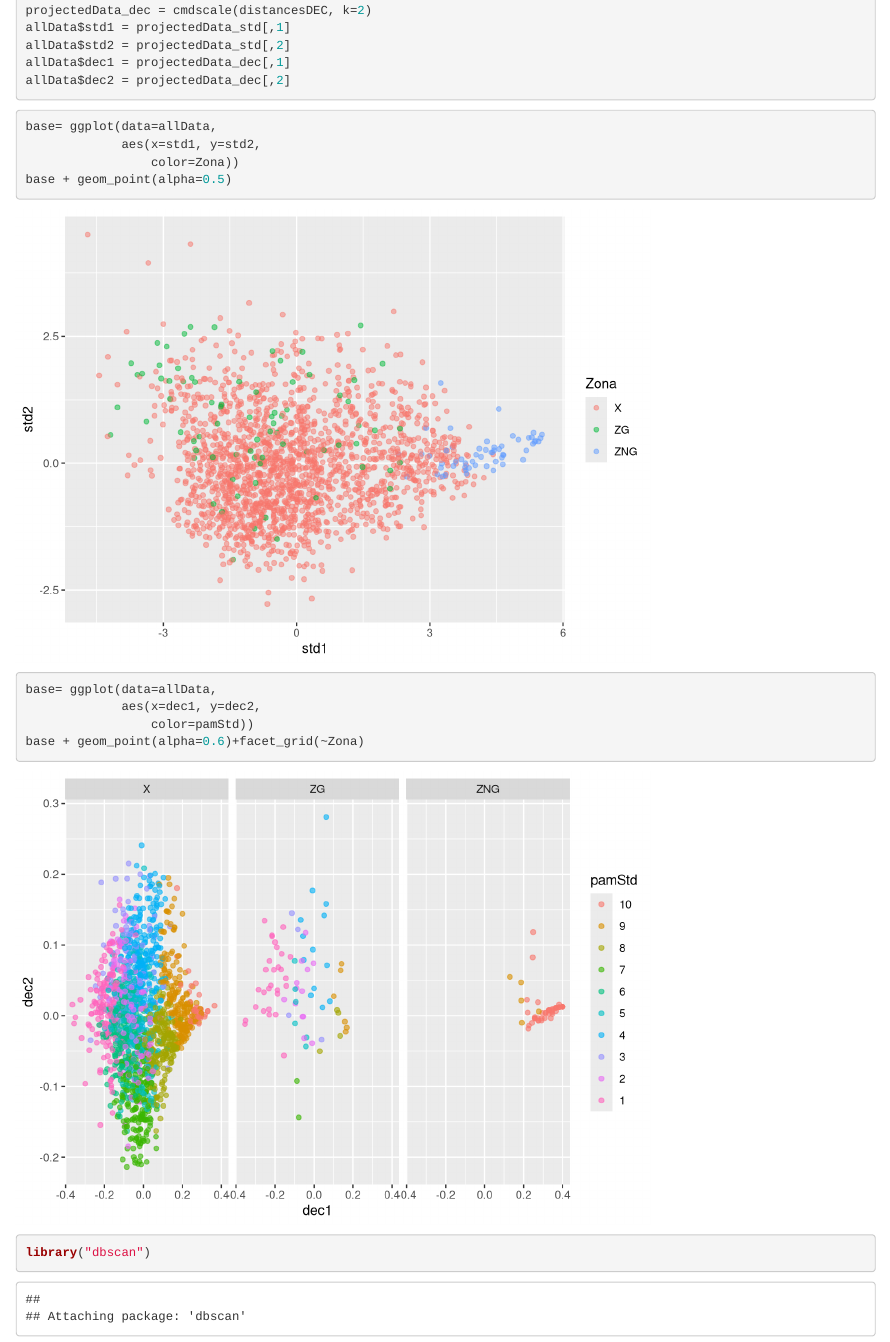
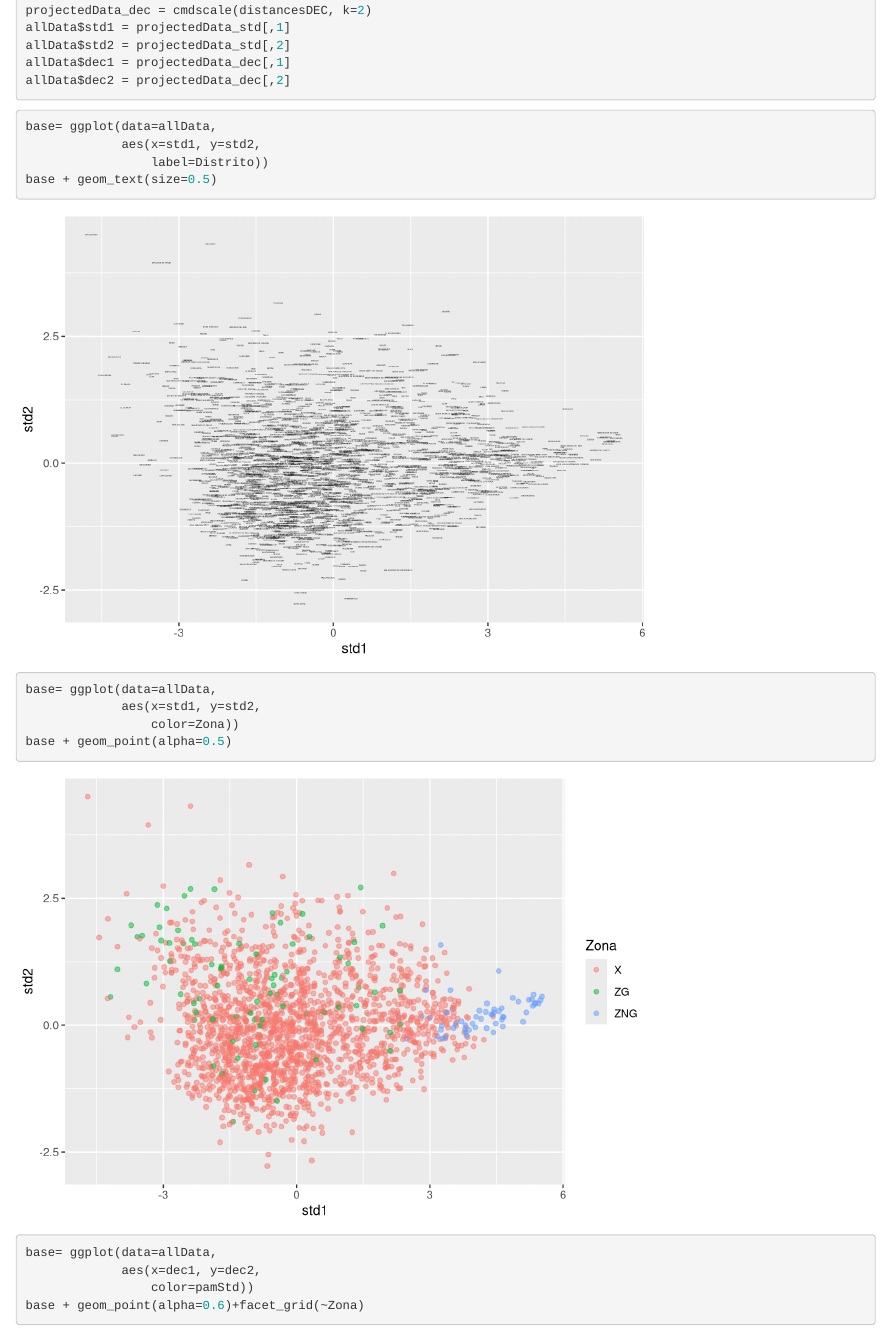
Before and after one commit to chorrillos/clustering, an R Markdown document (clustering.Rmd): the page in a window 1100 px wide, from 6120 px down. Rendered offline with R 4.5, knitr and Pandoc, with nearby package versions; some code elsewhere in the file could not run offline; common packages that the code uses without loading them are loaded.

Commit message:
Update clustering.Rmd

````diff
--- a/clustering.Rmd
+++ b/clustering.Rmd
@@ -246,6 +246,14 @@ allData$dec2 = projectedData_dec[,2]
 ```{r}
 base= ggplot(data=allData,
              aes(x=std1, y=std2,
+                 label=Distrito))
+base + geom_text(size=0.5)
+```
+
+
+```{r}
+base= ggplot(data=allData,
+             aes(x=std1, y=std2,
                  color=Zona))
 base + geom_point(alpha=0.5)
 ```
````
